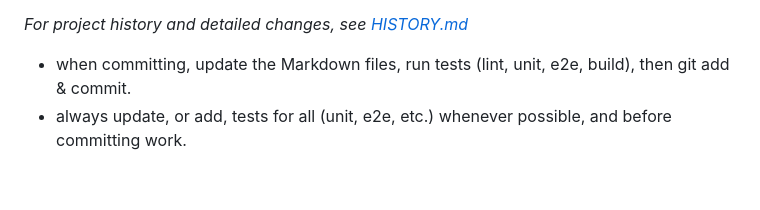
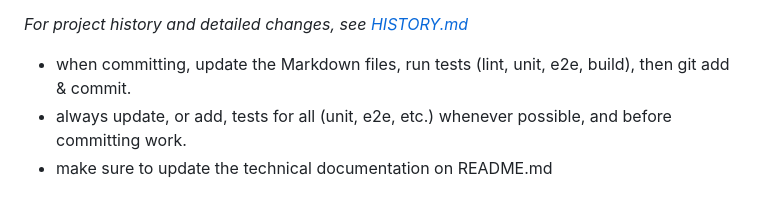
Before and after one commit to balbonits/jdilig-me-v2, a Markdown page: CLAUDE.md, the part around the change. Rendered like a GitHub page.

```diff
--- a/CLAUDE.md
+++ b/CLAUDE.md
@@ -541,3 +541,4 @@ import { ProfileImage } from '@/components/ui';
 *For project history and detailed changes, see [HISTORY.md](./HISTORY.md)*
 - when committing, update the Markdown files, run tests (lint, unit, e2e, build), then git add & commit.
 - always update, or add, tests for all (unit, e2e, etc.) whenever possible, and before committing work.
+- make sure to update the technical documentation on README.md
```
Also changed, not shown: README.md (+64 -7 lines).
